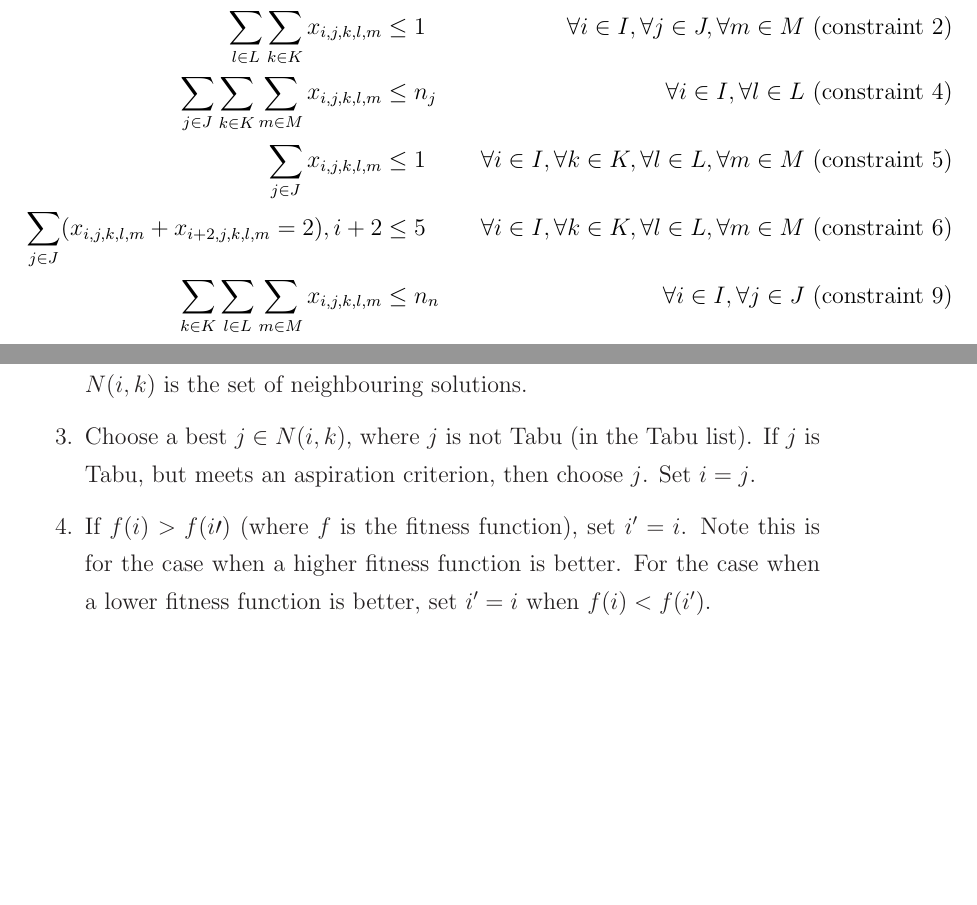
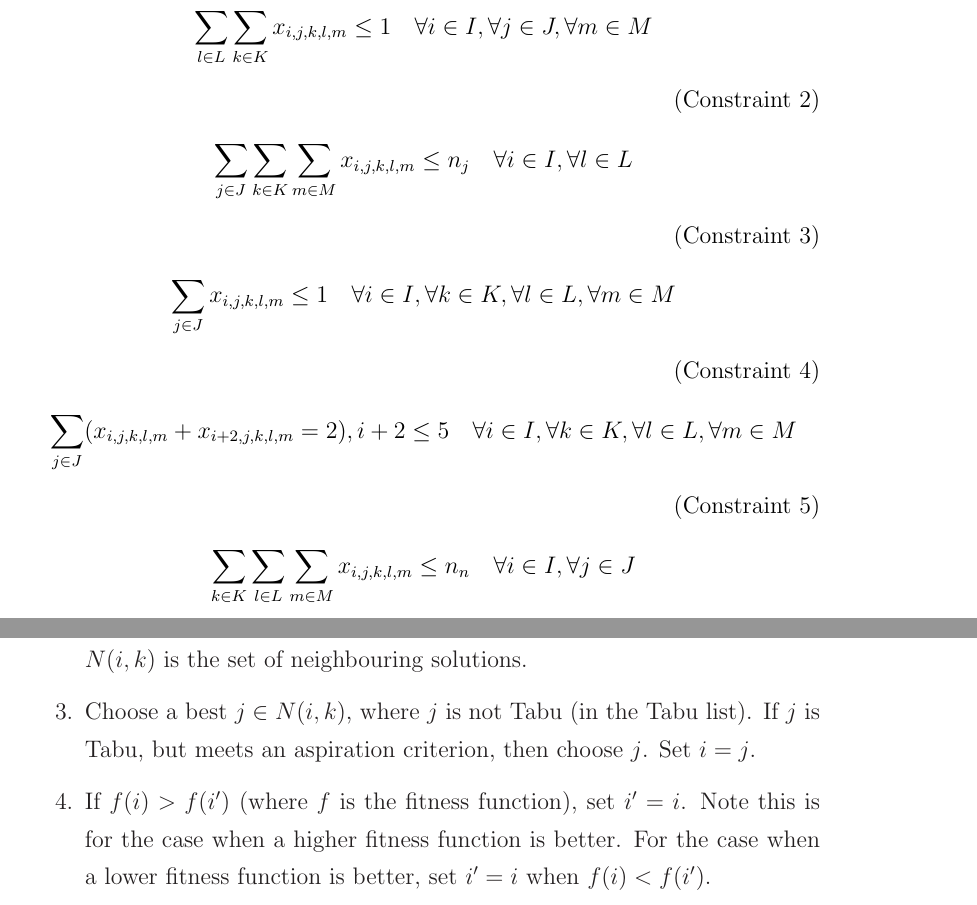
Before and after one commit to aiden1999/timetable-generator, a LaTeX thesis (doc.tex): two parts of pages 12 and 14 of 21, joined at a grey line, cut so that both start at the same text, the shorter picture padded with empty space. Compiled offline with LaTeX, dvips and Ghostscript.

Commit message:
fixed all latex errors

```diff
--- a/doc.tex
+++ b/doc.tex
@@ -374,17 +374,0 @@ subject to
-	\sum_{k \in K} \sum_{m \in M} x_{i,j,k,l,m} &\leq 1 & \forall i \in I
-	\forall j \in J, \forall l \in L & \text{ (constraint 1)} \\
-	\sum_{l \in L} \sum_{k \in K} x_{i,j,k,l,m} &\leq 1 & \forall i \in I,
-	\forall j \in J, \forall m \in M & \text{ (constraint 2)} \\
-	\sum_{j \in J} \sum_{k \in K} \sum_{m \in M} x_{i,j,k,l,m} &\leq n_j &
-	\forall i \in I, \forall l \in L & \text{ (constraint 4)} \\
-	\sum_{j \in J}x_{i,j,k,l,m} &\leq 1 & \forall i \in I, \forall k \in K,
-	\forall l \in L, \forall m \in M & \text{ (constraint 5)} \\
-	\sum_{j \in J}(x_{i,j,k,l,m} + x_{i+2,j,k,l,m} = 2), i + 2 &\leq 5 & \forall
-	i \in I, \forall k \in K, \forall l \in L, \forall m \in M &
-	\text{ (constraint 6)} \\
-	\sum_{k \in K} \sum_{l \in L} \sum_{m \in M} x_{i,j,k,l,m} &\leq n_n &
-	\forall i \in I, \forall j \in J & \text{ (constraint 9)} \\
-	s \in \{1, \ldots, n_k - 1\}, k + s &\leq n_k \\
-	\sum_{m \in M}z_{im} &\leq 1 & \forall i \in I \\
-	\sum_{l \in L} z_{il} &\leq n_l & \forall i \in I \\
-	x_{i,j,k,l,m}, y_{i,j,k,l,m}, z_{im}, z_{il} &\leq 0 & \text{(so all
@@ -390,0 +381,23 @@ subject to
+	\sum_{l \in L} \sum_{k \in K} x_{i,j,k,l,m} \leq 1 \quad \forall i \in I,
+	\forall j \in J, \forall m \in M
+\end{equation*}
+\text{\rightline{(Constraint 2)}}
+\begin{equation*}
+	\sum_{j \in J} \sum_{k \in K} \sum_{m \in M} x_{i,j,k,l,m} \leq n_j \quad
+	\forall i \in I, \forall l \in L
+\end{equation*}
+\text{\rightline{(Constraint 3)}}
+\begin{equation*}
+	\sum_{j \in J}x_{i,j,k,l,m} \leq 1 \quad \forall i \in I, \forall k \in K,
+	\forall l \in L, \forall m \in M
+\end{equation*}
+\text{\rightline{(Constraint 4)}}
+\begin{equation*}
+	\sum_{j \in J}(x_{i,j,k,l,m} + x_{i+2,j,k,l,m} = 2), i + 2 \leq 5 \quad
+	\forall i \in I, \forall k \in K, \forall l \in L, \forall m \in M
+\end{equation*}
+\text{\rightline{(Constraint 5)}}
+\begin{equation*}
+	\sum_{k \in K} \sum_{l \in L} \sum_{m \in M} x_{i,j,k,l,m} \leq n_n \quad
+	\forall i \in I, \forall j \in J
+\end{equation*}
@@ -391,5 +416,5 @@ subject to
 	variables are non-negative)}
-\end{align*}
+\end{equation*}
 
 The model can be reduced further into two models, one for students and one for
 teachers.
@@ -436,27 +461,29 @@ algorithms, a fitness function is used to measure how optimal a solution is.
 
 A basic algorithm is:
 \begin{enumerate}
-	\item Choose an initial solution \(i\) in the solution space \(S\).
-		Set \(i^\prime=i\) and \(k=0\), where \(k\) is the number of iterations.
-	\item Set \(k=k+1\) and generate a set of possible solutions \(N(i,k)\),
-		where \(N(i,k)\) is the set of neighbouring solutions.
-	\item Choose a best \(j\in N(i,k)\), where \(j\) is not Tabu (in the
+	\item Choose an initial solution \( i \) in the solution space \( S \).
+		Set \( i^\prime=i \) and \( k = 0 \), where \( k \) is the number of
+		iterations.
+	\item Set \( k = k + 1 \) and generate a set of possible solutions
+		\( N(i,k) \), where \( N(i,k) \) is the set of neighbouring solutions.
+	\item Choose a best \( j \in N(i,k) \), where \( j \) is not Tabu (in the
 		Tabu list).
-		If \(j\) is Tabu, but meets an aspiration criterion, then choose \(j\).
-		Set \(i = j\).
-	\item If \( f(i) > f(i\prime) \) (where \(f\) is the fitness function), set
-		\(i^\prime = i\).
+		If \( j \) is Tabu, but meets an aspiration criterion, then choose
+		\( j \).
+		Set \( i = j \).
+	\item If \( f(i) > f(i^\prime) \) (where \( f \) is the fitness function),
+		set \( i^\prime = i \).
 		Note this is for the case when a higher fitness function is better.
-		For the case when a lower fitness function is better, set \(i^\prime=i\)
-		when \(f(i) < f(i^\prime)\).
-	\item Put \(i\) into the Tabu table. Update aspiration criteria.
+		For the case when a lower fitness function is better, set
+		\( i^\prime = i \) when \( f(i) < f(i^\prime) \).
+	\item Put \( i \) into the Tabu table. Update aspiration criteria.
 	\item If a stopping condition is met, stop. Else, go to step 2.
 \end{enumerate}
 There are several possible stopping criteria, such as:
 \begin{itemize}
 	\item There are no more feasible solutions in the neighbourhood of the
 		current solution
-	\item \(k\) is larger than the maximum number of allowed iterations
+	\item \( k \) is larger than the maximum number of allowed iterations
 	\item The number of iterations since the last improvement of \( i^\prime \)
 		is greater than a specified number –-- meaning that convergence has been
 		reached, and that there are diminishing returns on finding a more
```
Also changed, not shown: doc.pdf, doc.tex (129 more changed lines), 1 other file.
